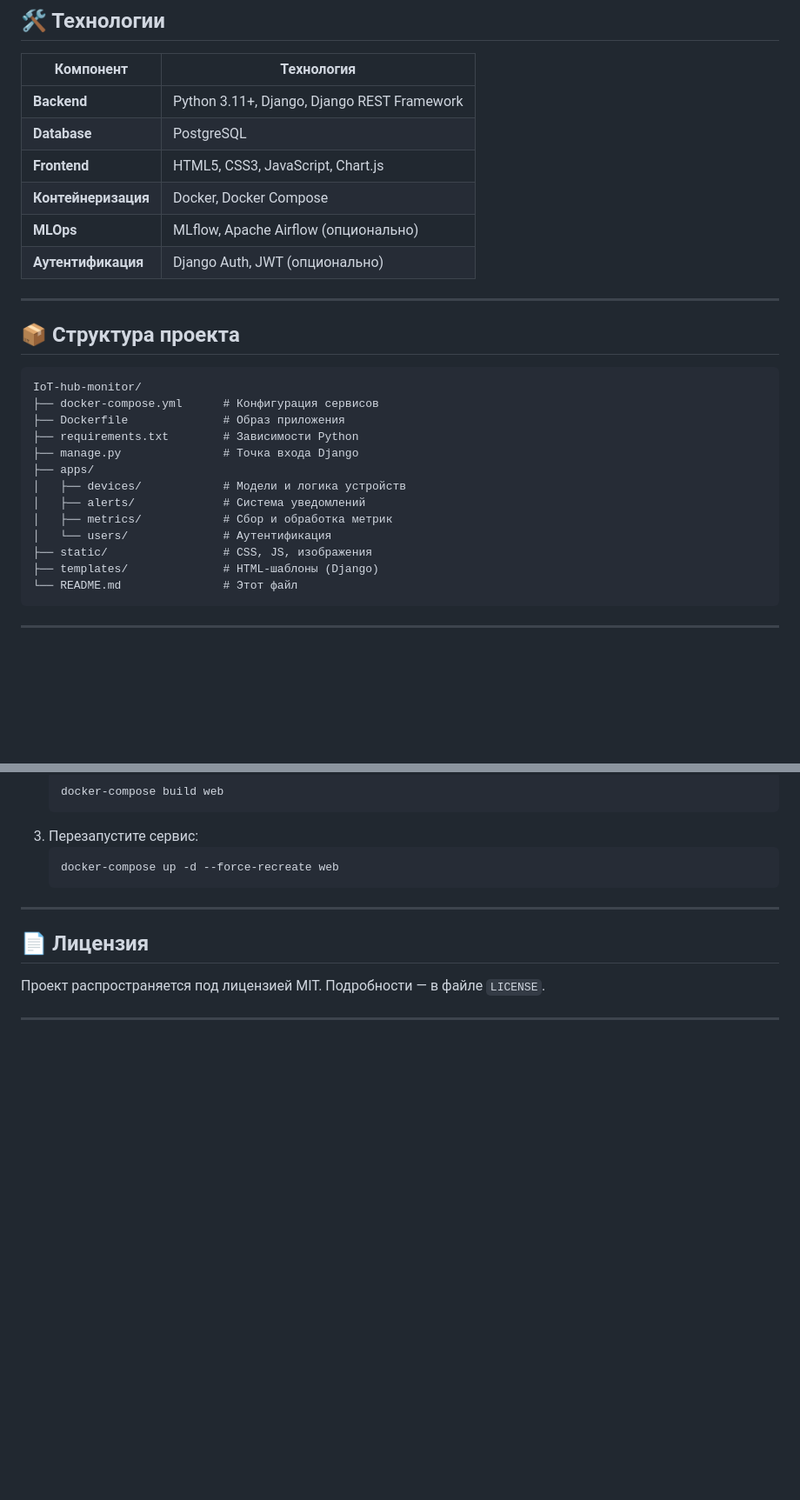
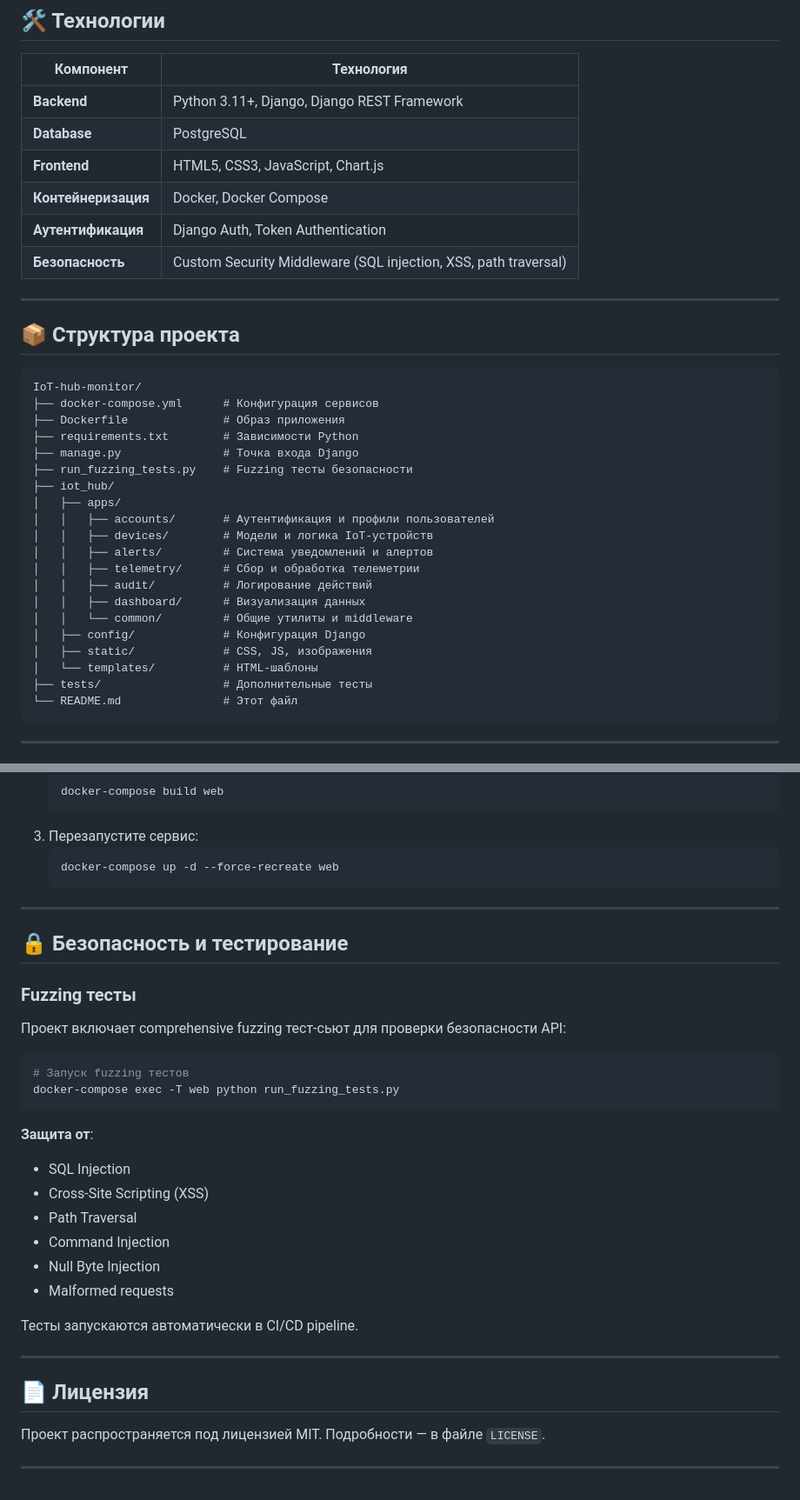
Before and after one commit to vadim-white/IoT-hub-monitor, a Markdown page: README.md, 2 parts joined by grey strips. Shown at 87% size. Drawn GitHub-style; blank space fills up the shorter version.

Commit message:
Исправления README

````diff
--- a/README.md
+++ b/README.md
@@ -23,8 +23,8 @@
 | **Database** | PostgreSQL |
 | **Frontend** | HTML5, CSS3, JavaScript, Chart.js |
 | **Контейнеризация** | Docker, Docker Compose |
-| **MLOps** | MLflow, Apache Airflow (опционально) |
-| **Аутентификация** | Django Auth, JWT (опционально) |
+| **Аутентификация** | Django Auth, Token Authentication |
+| **Безопасность** | Custom Security Middleware (SQL injection, XSS, path traversal) |
 
 ---
 
@@ -36,13 +36,20 @@ IoT-hub-monitor/
 ├── Dockerfile              # Образ приложения
 ├── requirements.txt        # Зависимости Python
 ├── manage.py               # Точка входа Django
-├── apps/
-│   ├── devices/            # Модели и логика устройств
-│   ├── alerts/             # Система уведомлений
-│   ├── metrics/            # Сбор и обработка метрик
-│   └── users/              # Аутентификация
-├── static/                 # CSS, JS, изображения
-├── templates/              # HTML-шаблоны (Django)
+├── run_fuzzing_tests.py    # Fuzzing тесты безопасности
+├── iot_hub/
+│   ├── apps/
+│   │   ├── accounts/       # Аутентификация и профили пользователей
+│   │   ├── devices/        # Модели и логика IoT-устройств
+│   │   ├── alerts/         # Система уведомлений и алертов
+│   │   ├── telemetry/      # Сбор и обработка телеметрии
+│   │   ├── audit/          # Логирование действий
+│   │   ├── dashboard/      # Визуализация данных
+│   │   └── common/         # Общие утилиты и middleware
+│   ├── config/             # Конфигурация Django
+│   ├── static/             # CSS, JS, изображения
+│   └── templates/          # HTML-шаблоны
+├── tests/                  # Дополнительные тесты
 └── README.md               # Этот файл
 ```
 
@@ -138,6 +145,28 @@ docker-compose exec web python manage.py createsuperuser
 
 ---
 
+## 🔒 Безопасность и тестирование
+
+### Fuzzing тесты
+Проект включает comprehensive fuzzing тест-сьют для проверки безопасности API:
+
+```bash
+# Запуск fuzzing тестов
+docker-compose exec -T web python run_fuzzing_tests.py
+```
+
+**Защита от**:
+- SQL Injection
+- Cross-Site Scripting (XSS)
+- Path Traversal
+- Command Injection
+- Null Byte Injection
+- Malformed requests
+
+Тесты запускаются автоматически в CI/CD pipeline.
+
+---
+
 ## 📄 Лицензия
 
 Проект распространяется под лицензией MIT. Подробности — в файле `LICENSE`.
````
